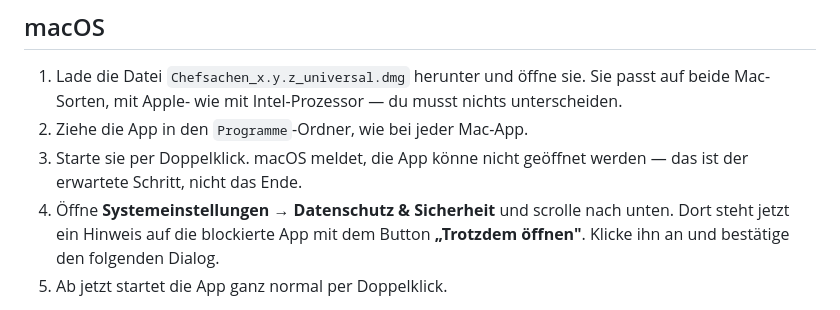
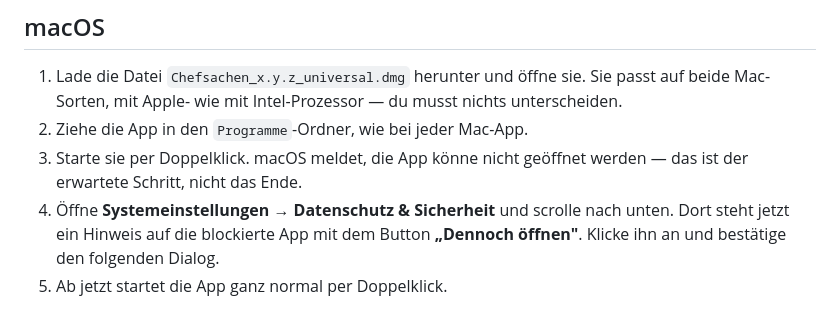
Before and after one commit to abnun/chefsachen, a Markdown page: docs/installation.md, the part around the change. Rendered like a GitHub page.

Commit message:
docs: macOS-Button heißt 'Dennoch öffnen', nicht 'Trotzdem öffnen'

```diff
--- a/docs/installation.md
+++ b/docs/installation.md
@@ -15,7 +15,7 @@ nur **einmalig** zu bestätigen.
    werden — das ist der erwartete Schritt, nicht das Ende.
 4. Öffne **Systemeinstellungen → Datenschutz & Sicherheit** und scrolle nach
    unten. Dort steht jetzt ein Hinweis auf die blockierte App mit dem Button
-   **„Trotzdem öffnen"**. Klicke ihn an und bestätige den folgenden Dialog.
+   **„Dennoch öffnen"**. Klicke ihn an und bestätige den folgenden Dialog.
 5. Ab jetzt startet die App ganz normal per Doppelklick.
 
 > Ältere Anleitungen im Netz empfehlen stattdessen einen **Rechtsklick →
```
